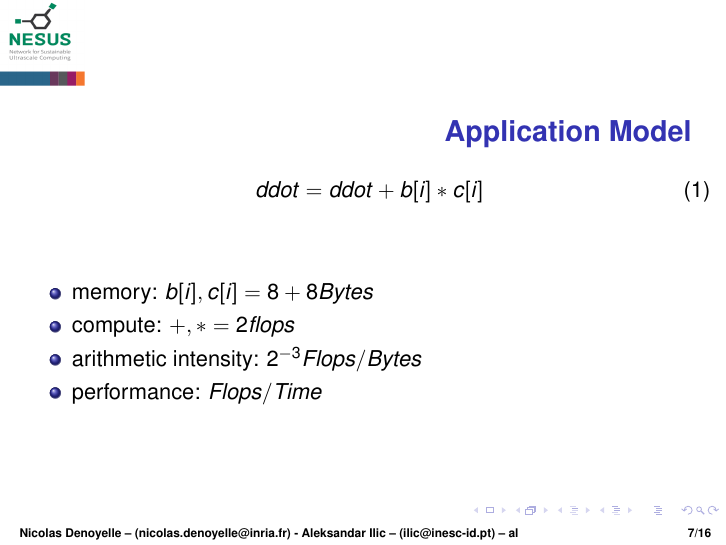
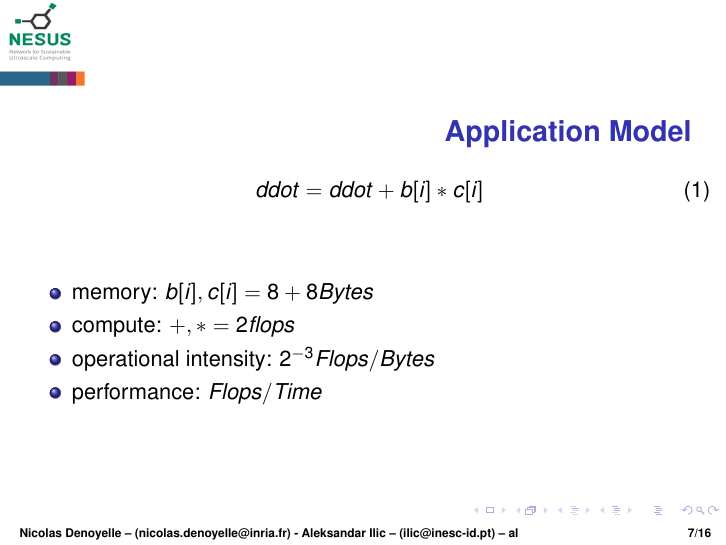
Before and after one commit to nileshshah21/Locality-Aware-Roofline-Model, LaTeX slides (NESUS/presentation/presentation.tex, which reads NESUS/presentation/slides.tex): page 7 of 16. Compiled offline with pdfLaTeX.

Commit message:
final version

```diff
--- a/NESUS/presentation/slides.tex
+++ b/NESUS/presentation/slides.tex
@@ -64,7 +64,7 @@
   \begin{itemize}
   \item memory: ${b[i], c[i]} = 8+8 Bytes$
   \item compute: ${+,*} = 2 flops$
-  \item arithmetic intensity: $2^{-3} Flops/Bytes$
+  \item operational intensity: $2^{-3} Flops/Bytes$
   \item performance: $Flops/Time$
   \end{itemize}
 \end{nframe}
```
Also changed, not shown: NESUS/presentation/presentation.pdf.
